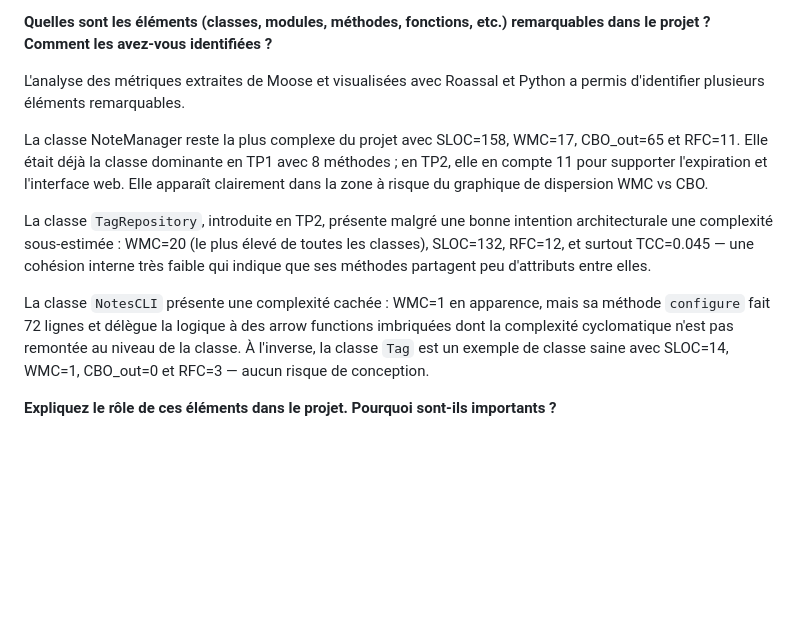
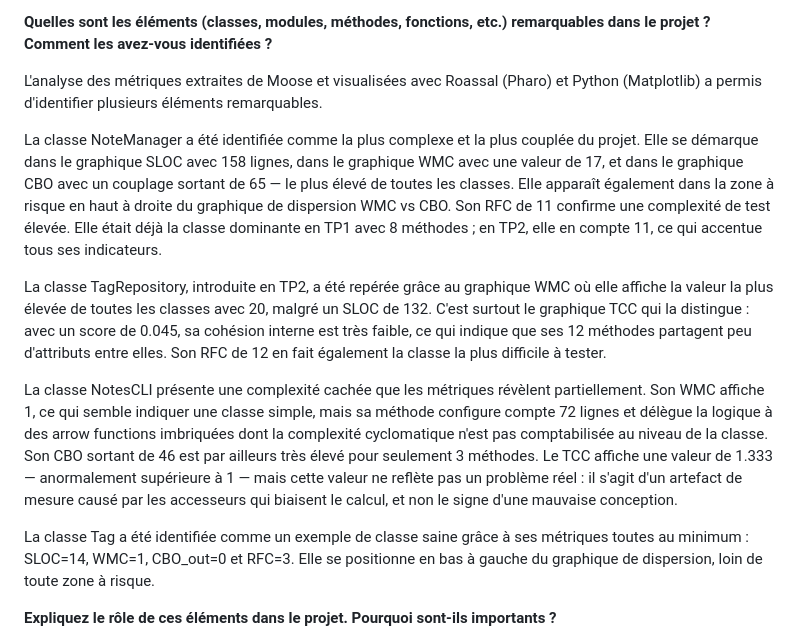
Before and after one commit to raphaelNguimbus/MGL843-tp1, a Markdown page: README_TP2.md, the part around the change. Rendered like a GitHub page; blank space fills up the shorter version.

Commit message:
improve Q3 with specific metrics per class and TCC artifact note for NotesCLI

```diff
--- a/README_TP2.md
+++ b/README_TP2.md
@@ -78,13 +78,15 @@ WMC et TCC sont disponibles nativement dans Moose via weightedMethodCount et tig
 
 **Quelles sont les éléments (classes, modules, méthodes, fonctions, etc.) remarquables dans le projet ? Comment les avez-vous identifiées ?**
 
-L'analyse des métriques extraites de Moose et visualisées avec Roassal et Python a permis d'identifier plusieurs éléments remarquables.
+L'analyse des métriques extraites de Moose et visualisées avec Roassal (Pharo) et Python (Matplotlib) a permis d'identifier plusieurs éléments remarquables.
 
-La classe NoteManager reste la plus complexe du projet avec SLOC=158, WMC=17, CBO_out=65 et RFC=11. Elle était déjà la classe dominante en TP1 avec 8 méthodes ; en TP2, elle en compte 11 pour supporter l'expiration et l'interface web. Elle apparaît clairement dans la zone à risque du graphique de dispersion WMC vs CBO.
+La classe NoteManager a été identifiée comme la plus complexe et la plus couplée du projet. Elle se démarque dans le graphique SLOC avec 158 lignes, dans le graphique WMC avec une valeur de 17, et dans le graphique CBO avec un couplage sortant de 65 — le plus élevé de toutes les classes. Elle apparaît également dans la zone à risque en haut à droite du graphique de dispersion WMC vs CBO. Son RFC de 11 confirme une complexité de test élevée. Elle était déjà la classe dominante en TP1 avec 8 méthodes ; en TP2, elle en compte 11, ce qui accentue tous ses indicateurs.
 
-La classe `TagRepository`, introduite en TP2, présente malgré une bonne intention architecturale une complexité sous-estimée : WMC=20 (le plus élevé de toutes les classes), SLOC=132, RFC=12, et surtout TCC=0.045 — une cohésion interne très faible qui indique que ses méthodes partagent peu d'attributs entre elles.
+La classe TagRepository, introduite en TP2, a été repérée grâce au graphique WMC où elle affiche la valeur la plus élevée de toutes les classes avec 20, malgré un SLOC de 132. C'est surtout le graphique TCC qui la distingue : avec un score de 0.045, sa cohésion interne est très faible, ce qui indique que ses 12 méthodes partagent peu d'attributs entre elles. Son RFC de 12 en fait également la classe la plus difficile à tester.
 
-La classe `NotesCLI` présente une complexité cachée : WMC=1 en apparence, mais sa méthode `configure` fait 72 lignes et délègue la logique à des arrow functions imbriquées dont la complexité cyclomatique n'est pas remontée au niveau de la classe. À l'inverse, la classe `Tag` est un exemple de classe saine avec SLOC=14, WMC=1, CBO_out=0 et RFC=3 — aucun risque de conception.
+La classe NotesCLI présente une complexité cachée que les métriques révèlent partiellement. Son WMC affiche 1, ce qui semble indiquer une classe simple, mais sa méthode configure compte 72 lignes et délègue la logique à des arrow functions imbriquées dont la complexité cyclomatique n'est pas comptabilisée au niveau de la classe. Son CBO sortant de 46 est par ailleurs très élevé pour seulement 3 méthodes. Le TCC affiche une valeur de 1.333 — anormalement supérieure à 1 — mais cette valeur ne reflète pas un problème réel : il s'agit d'un artefact de mesure causé par les accesseurs qui biaisent le calcul, et non le signe d'une mauvaise conception.
+
+La classe Tag a été identifiée comme un exemple de classe saine grâce à ses métriques toutes au minimum : SLOC=14, WMC=1, CBO_out=0 et RFC=3. Elle se positionne en bas à gauche du graphique de dispersion, loin de toute zone à risque.
 
 **Expliquez le rôle de ces éléments dans le projet. Pourquoi sont-ils importants ?**
 
```
